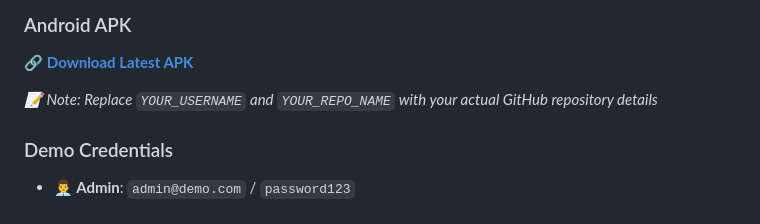
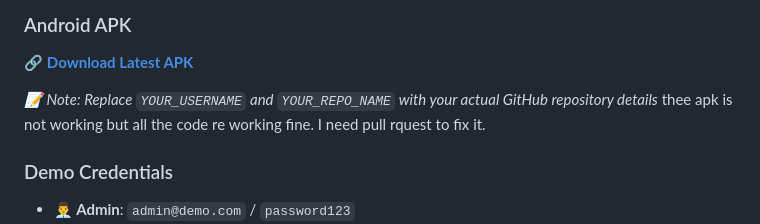
Before and after one commit to SpookyW2003/Attendance-lunch-Management, a Markdown page: README.md, the part around the change. Drawn GitHub-style.

```diff
--- a/README.md
+++ b/README.md
@@ -14,6 +14,7 @@ A comprehensive **full-stack attendance and lunch management system** with **web
 🔗 **[Download Latest APK](https://github.com/SpookyW2003/Attendance-lunch-Management/releases/latest/download/app-release.apk)**
 
 *📝 Note: Replace `YOUR_USERNAME` and `YOUR_REPO_NAME` with your actual GitHub repository details*
+thee apk is not working but all the code re working fine. I need pull rquest to fix it.
 
 ### Demo Credentials
 - **👨‍💼 Admin**: `admin@demo.com` / `password123`
```
